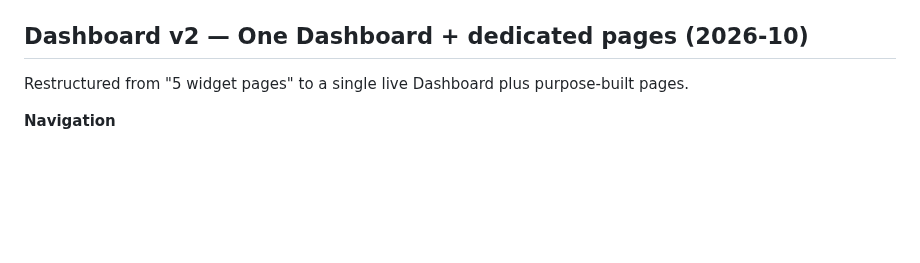
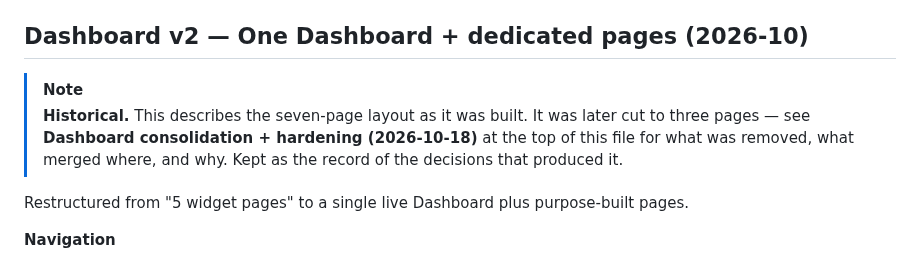
Before and after one commit to Hiyori-API/hiyori-cli, a Markdown page: docs/dashboard-roadmap.md, the part around the change. GitHub-like rendering; blank space fills up the shorter version.

```diff
--- a/docs/dashboard-roadmap.md
+++ b/docs/dashboard-roadmap.md
@@ -109,6 +109,12 @@ below. What shipped, including where it diverged from the plan:
   header), local-only bind by default (`127.0.0.1`).
 
 ## Dashboard v2 — One Dashboard + dedicated pages (2026-10)
+
+> [!NOTE]
+> **Historical.** This describes the seven-page layout as it was built. It was
+> later cut to three pages — see **Dashboard consolidation + hardening
+> (2026-10-18)** at the top of this file for what was removed, what merged where,
+> and why. Kept as the record of the decisions that produced it.
 
 Restructured from "5 widget pages" to a single live Dashboard plus purpose-built pages.
 
```
Also changed, not shown: readme.md (+37 -12 lines).
